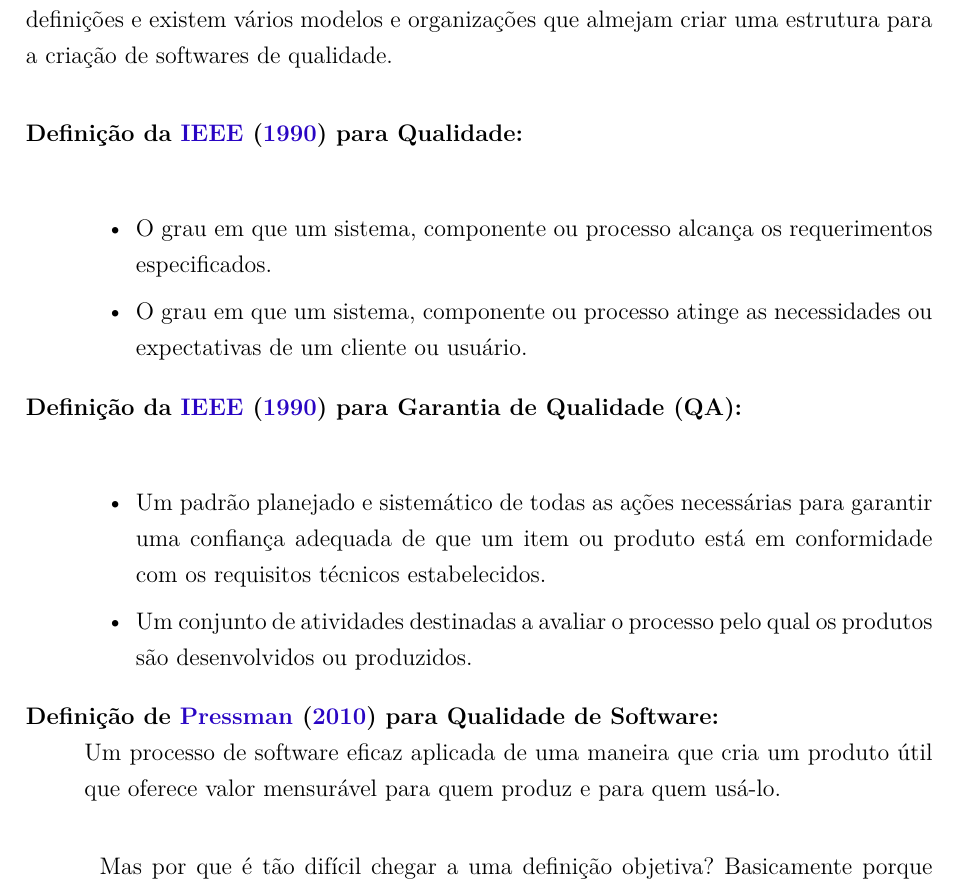
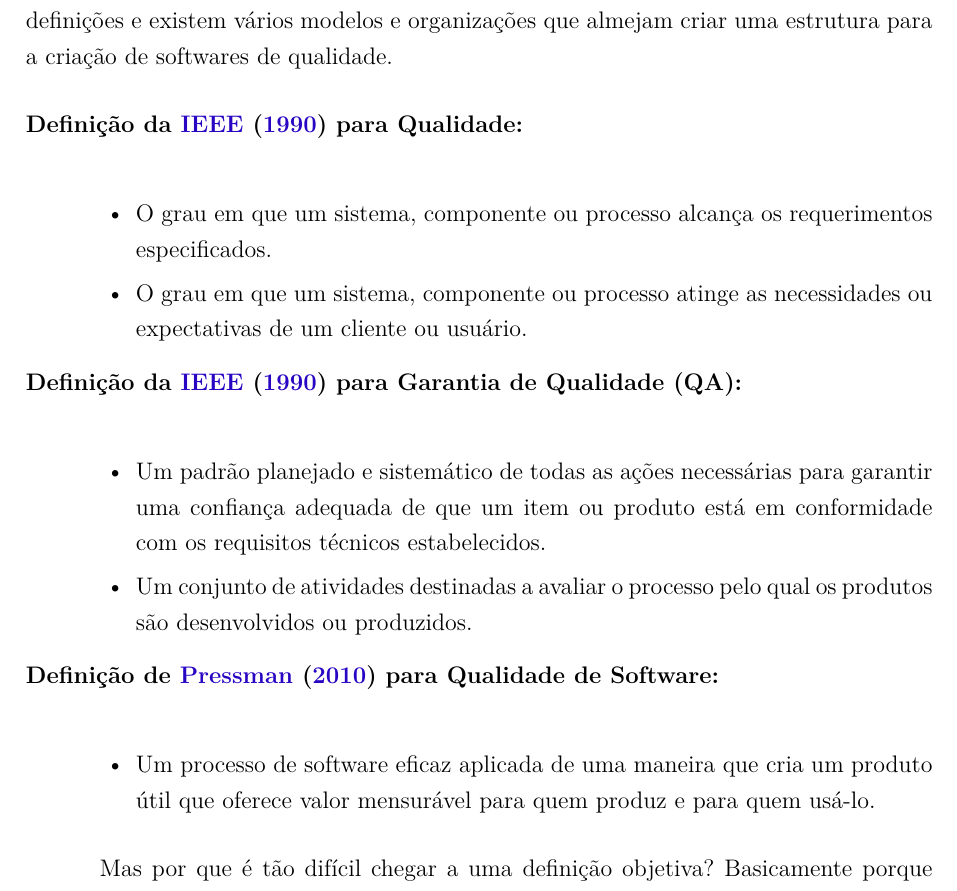
Before and after one commit to andreibosco/TIP8416-engenharia_de_software, a LaTeX thesis (abntex2-modelo-trabalho-academico.tex): part of page 21 of 53, cut so that both start at the same text. Compiled offline with pdfLaTeX.

Commit message:
Updates from ShareLaTeX

```diff
--- a/abntex2-modelo-trabalho-academico.tex
+++ b/abntex2-modelo-trabalho-academico.tex
@@ -337,7 +337,9 @@ Definir \emph{qualidade} não é tão simples como parece. Você sabe identifica
             \item Um conjunto de atividades destinadas a avaliar o processo pelo qual os produtos são desenvolvidos ou produzidos.
         \end{itemize}
     \item[Definição de \citeonline{PRESSMAN2010} para Qualidade de Software:] \hfill \\
-  Um processo de software eficaz aplicada de uma maneira que cria um produto útil que oferece valor mensurável para quem produz e para quem usá-lo.
+        \begin{itemize}
+            \item Um processo de software eficaz aplicada de uma maneira que cria um produto útil que oferece valor mensurável para quem produz e para quem usá-lo.
+        \end{itemize}
 \end{description}
 
 Mas por que é tão difícil chegar a uma definição objetiva? Basicamente porque é quase impossível analisar objetivamente se um requisito foi cumprido adequadamente. Pode haver divergências de interpretação de um requisito entre o desenvolvedor e o cliente, ou pode haver conflito de expectativas entre diferentes \emph{stakeholders}. Devido à esses questionamentos, cabe à equipe de gerenciamento de qualidade julgar se um nível de qualidade foi alcançado. \citeonline{SOMMERVILLE2011} exemplifica algumas questões que auxiliam a validar a qualidade de um sistema:
```
Also changed, not shown: abntex2-modelo-trabalho-academico.pdf (added), 3 other files. Lines whose indentation alone changed are shown as unchanged.
